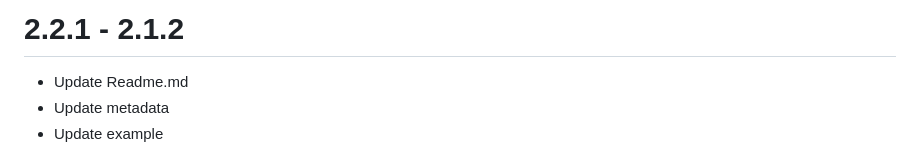
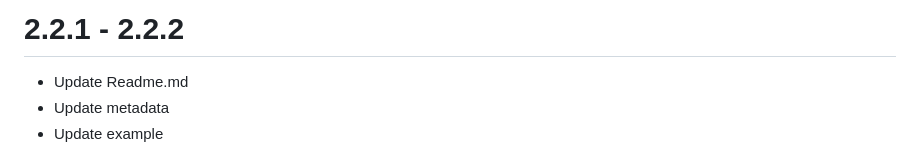
Before and after one commit to ahmedzein-dev/document_camera_frame, a Markdown page: CHANGELOG.md, the part around the change. Rendered like a GitHub page.

Commit message:
- Update Readme.md - Update metadata - Update example

```diff
--- a/CHANGELOG.md
+++ b/CHANGELOG.md
@@ -1,4 +1,4 @@
-# 2.2.1 - 2.1.2
+# 2.2.1 - 2.2.2
 - Update Readme.md
 - Update metadata
 - Update example
```
